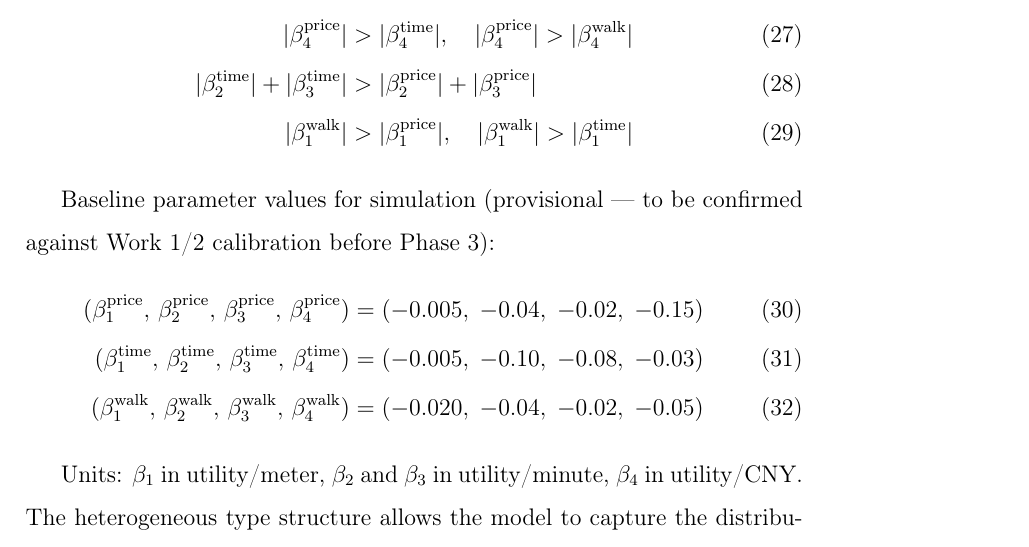
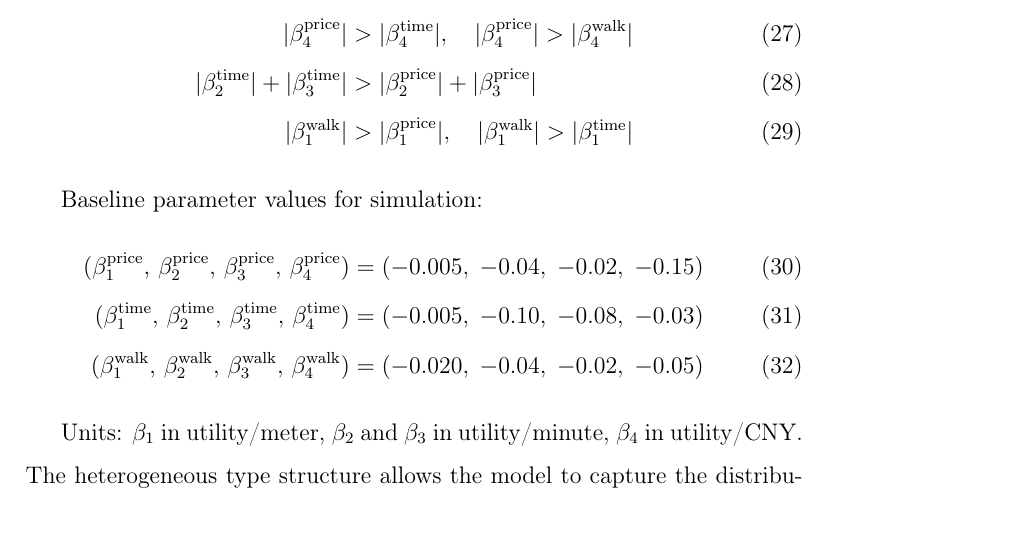
Before and after one commit to ajandxx-cloud/work3_many-2-many, a LaTeX paper (paper/main.tex, which reads paper/sections/model.tex): part of page 19 of 62 before the commit and part of page 19 of 61 after it, cut so that both start at the same text. Compiled offline with pdfLaTeX.

Commit message:
chore(14-02): remove provisional annotation and fix cross-ref in model.tex (CLEAN-02, CLEAN-03)
- Remove '(provisional --- to be confirmed against Work~1/2 calibration before Phase~3)' from beta parameter block
- Replace \ref{subsec:vot-mapping} with \ref{sec:policy} in footnote cross-reference

```diff
--- a/paper/sections/model.tex
+++ b/paper/sections/model.tex
@@ -265,8 +265,7 @@ Formally, the ordering constraints are:
   |\beta_1^{\text{walk}}| &> |\beta_1^{\text{price}}|,\quad |\beta_1^{\text{walk}}| > |\beta_1^{\text{time}}| \label{eq:type-walk}
 \end{align}
 
-Baseline parameter values for simulation (provisional --- to be confirmed against
-Work~1/2 calibration before Phase~3):
+Baseline parameter values for simulation:
 \begin{align}
   (\beta_1^{\text{price}},\, \beta_2^{\text{price}},\, \beta_3^{\text{price}},\, \beta_4^{\text{price}})
     &= (-0.005,\; -0.04,\; -0.02,\; -0.15) \label{eq:beta-price}\\
```
Also changed, not shown: paper/sections/model.tex (2 more changed lines).
